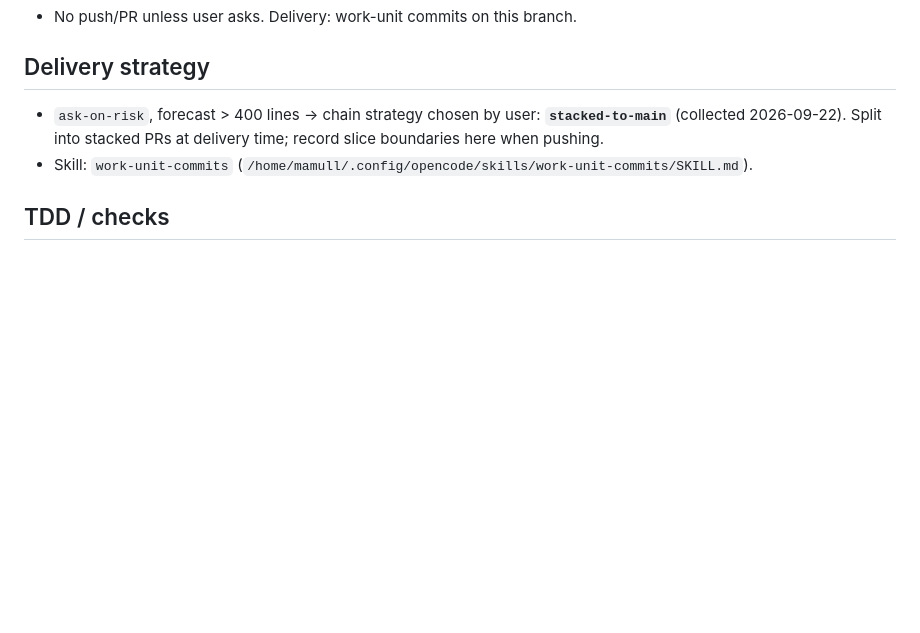
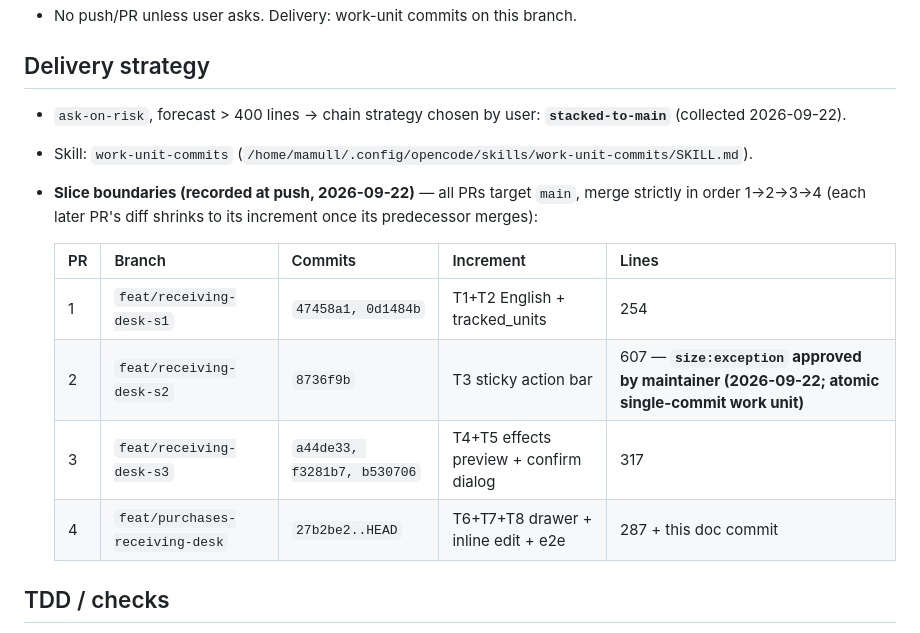
Before and after one commit to ematiasm/roya, a Markdown page: odd/tasks/purchases-receiving-desk.md, the part around the change. GitHub-like rendering; blank space fills up the shorter version.

Commit message:
docs(purchases): record stacked PR slices and size exception

```diff
--- a/odd/tasks/purchases-receiving-desk.md
+++ b/odd/tasks/purchases-receiving-desk.md
@@ -78,10 +78,19 @@ was deepened and fully approved for implementation (2026-09-22).
 ## Delivery strategy
 
 - `ask-on-risk`, forecast > 400 lines → chain strategy chosen by user:
-  **`stacked-to-main`** (collected 2026-09-22). Split into stacked PRs at
-  delivery time; record slice boundaries here when pushing.
+  **`stacked-to-main`** (collected 2026-09-22).
 - Skill: `work-unit-commits`
   (`/home/mamull/.config/opencode/skills/work-unit-commits/SKILL.md`).
+- **Slice boundaries (recorded at push, 2026-09-22)** — all PRs target
+  `main`, merge strictly in order 1→2→3→4 (each later PR's diff shrinks to
+  its increment once its predecessor merges):
+
+  | PR | Branch | Commits | Increment | Lines |
+  |----|--------|---------|-----------|-------|
+  | 1 | `feat/receiving-desk-s1` | `47458a1, 0d1484b` | T1+T2 English + tracked_units | 254 |
+  | 2 | `feat/receiving-desk-s2` | `8736f9b` | T3 sticky action bar | 607 — **`size:exception` approved by maintainer (2026-09-22; atomic single-commit work unit)** |
+  | 3 | `feat/receiving-desk-s3` | `a44de33, f3281b7, b530706` | T4+T5 effects preview + confirm dialog | 317 |
+  | 4 | `feat/purchases-receiving-desk` | `27b2be2..HEAD` | T6+T7+T8 drawer + inline edit + e2e | 287 + this doc commit |
 
 ## TDD / checks
 
```
